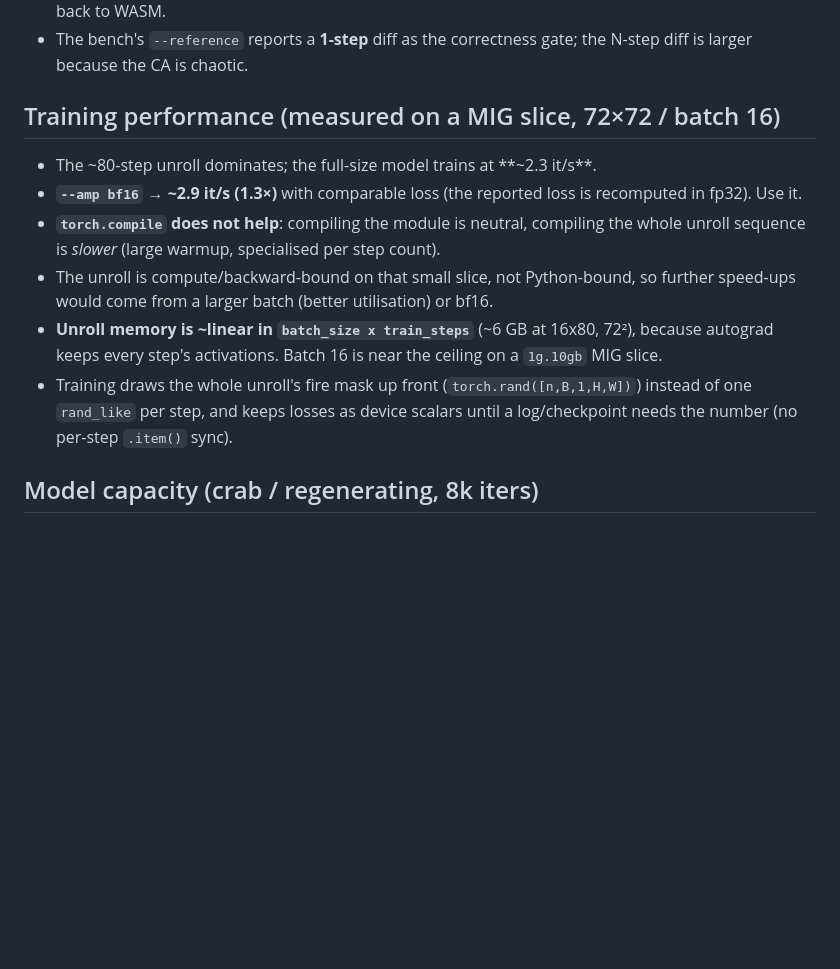
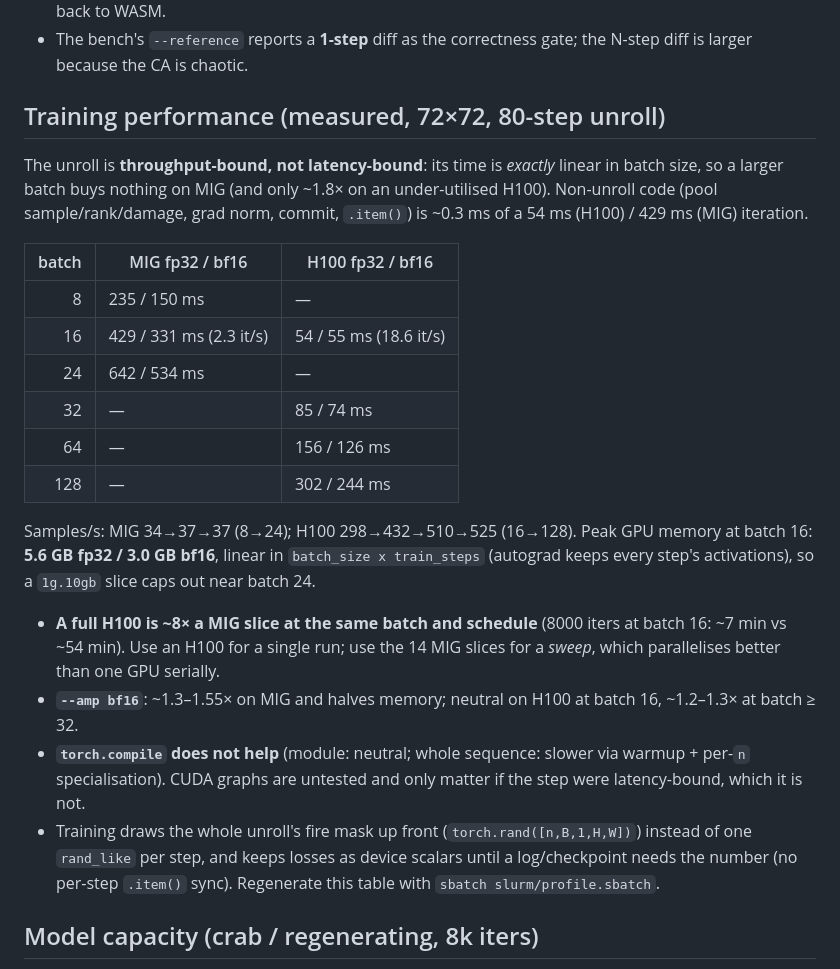
Before and after one commit to smufa/nca, a Markdown page: AGENTS.md, the part around the change. Drawn GitHub-style; blank space fills up the shorter version.

Commit message:
docs: training throughput is throughput-bound, not latency-bound
Measured on MIG 1g.10gb and a full H100 (80-step unroll, 72^2):

- step time is exactly linear in batch on both devices, so raising the batch does
  NOT reduce training time on MIG (34->37->37 samples/s for batch 8->24).
- a full H100 is ~8x a MIG slice at the same batch/schedule (18.6 vs 2.3 it/s;
  8000 iters ~7 min vs ~54 min) - the earlier 'a bigger GPU won't help much' was
  wrong, that only holds if the unroll were latency-bound.
- --amp bf16 is 1.3-1.55x on MIG and halves memory; neutral on H100 at batch 16.
- batch only helps on H100 (1.76x, saturating ~64), which is under-utilised at 16.
- sweeps still belong on the 14 MIG slices (they parallelise better than 1 GPU).

Peak GPU memory measured: 5.6 GB fp32 / 3.0 GB bf16 at 16x80.

```diff
--- a/AGENTS.md
+++ b/AGENTS.md
@@ -142,21 +142,39 @@ Findings so far (Intel UHD 620):
 - The bench's `--reference` reports a **1-step** diff as the correctness gate; the
   N-step diff is larger because the CA is chaotic.
 
-## Training performance (measured on a MIG slice, 72×72 / batch 16)
+## Training performance (measured, 72×72, 80-step unroll)
 
-- The ~80-step unroll dominates; the full-size model trains at **~2.3 it/s**.
-- **`--amp bf16` → ~2.9 it/s (1.3×)** with comparable loss (the reported loss is
-  recomputed in fp32). Use it.
-- **`torch.compile` does not help**: compiling the module is neutral, compiling
-  the whole unroll sequence is *slower* (large warmup, specialised per step count).
-- The unroll is compute/backward-bound on that small slice, not Python-bound, so
-  further speed-ups would come from a larger batch (better utilisation) or bf16.
-- **Unroll memory is ~linear in `batch_size x train_steps`** (~6 GB at 16x80,
-  72²), because autograd keeps every step's activations. Batch 16 is near the
-  ceiling on a `1g.10gb` MIG slice.
+The unroll is **throughput-bound, not latency-bound**: its time is *exactly*
+linear in batch size, so a larger batch buys nothing on MIG (and only ~1.8× on an
+under-utilised H100). Non-unroll code (pool sample/rank/damage, grad norm,
+commit, `.item()`) is ~0.3 ms of a 54 ms (H100) / 429 ms (MIG) iteration.
+
+| batch | MIG fp32 / bf16 | H100 fp32 / bf16 |
+|---:|---|---|
+| 8 | 235 / 150 ms | — |
+| 16 | 429 / 331 ms (2.3 it/s) | 54 / 55 ms (18.6 it/s) |
+| 24 | 642 / 534 ms | — |
+| 32 | — | 85 / 74 ms |
+| 64 | — | 156 / 126 ms |
+| 128 | — | 302 / 244 ms |
+
+Samples/s: MIG 34→37→37 (8→24); H100 298→432→510→525 (16→128). Peak GPU memory
+at batch 16: **5.6 GB fp32 / 3.0 GB bf16**, linear in `batch_size x train_steps`
+(autograd keeps every step's activations), so a `1g.10gb` slice caps out near
+batch 24.
+
+- **A full H100 is ~8× a MIG slice at the same batch and schedule** (8000 iters
+  at batch 16: ~7 min vs ~54 min). Use an H100 for a single run; use the 14 MIG
+  slices for a *sweep*, which parallelises better than one GPU serially.
+- **`--amp bf16`**: ~1.3–1.55× on MIG and halves memory; neutral on H100 at batch
+  16, ~1.2–1.3× at batch ≥ 32.
+- **`torch.compile` does not help** (module: neutral; whole sequence: slower via
+  warmup + per-`n` specialisation). CUDA graphs are untested and only matter if
+  the step were latency-bound, which it is not.
 - Training draws the whole unroll's fire mask up front (`torch.rand([n,B,1,H,W])`)
   instead of one `rand_like` per step, and keeps losses as device scalars until a
-  log/checkpoint needs the number (no per-step `.item()` sync).
+  log/checkpoint needs the number (no per-step `.item()` sync). Regenerate this
+  table with `sbatch slurm/profile.sbatch`.
 
 ## Model capacity (crab / regenerating, 8k iters)
 
```
Also changed, not shown: TRAINING.md (+10 -4 lines).
